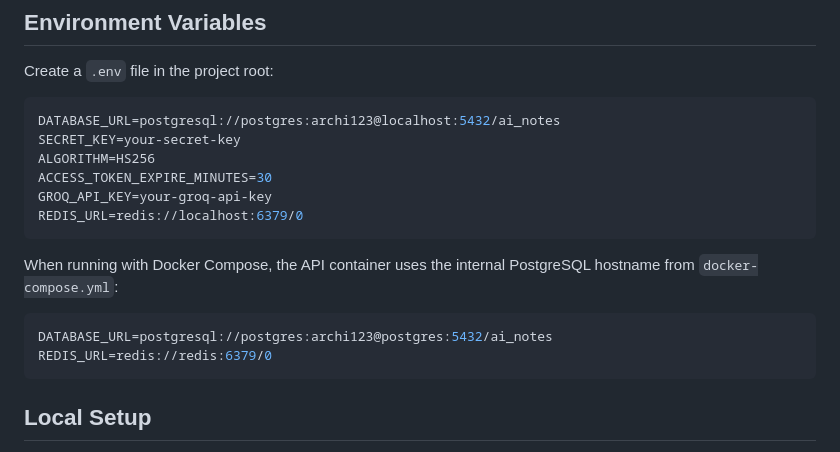
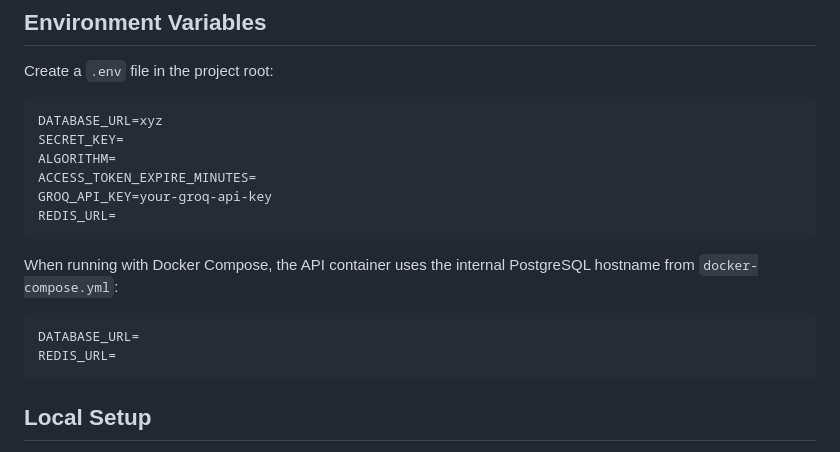
Before and after one commit to Archi-Fating/ai-saas-notes-platform, a Markdown page: README.md, the part around the change. Drawn GitHub-style.

Commit message:
Revise .env example values in README
Updated environment variable placeholders in README.

````diff
--- a/README.md
+++ b/README.md
@@ -111,19 +111,19 @@ User uploads a file
 Create a `.env` file in the project root:
 
 ```env
-DATABASE_URL=postgresql://postgres:archi123@localhost:5432/ai_notes
-SECRET_KEY=your-secret-key
-ALGORITHM=HS256
-ACCESS_TOKEN_EXPIRE_MINUTES=30
+DATABASE_URL=xyz
+SECRET_KEY=
+ALGORITHM=
+ACCESS_TOKEN_EXPIRE_MINUTES=
 GROQ_API_KEY=your-groq-api-key
-REDIS_URL=redis://localhost:6379/0
+REDIS_URL=
 ```
 
 When running with Docker Compose, the API container uses the internal PostgreSQL hostname from `docker-compose.yml`:
 
 ```env
-DATABASE_URL=postgresql://postgres:archi123@postgres:5432/ai_notes
-REDIS_URL=redis://redis:6379/0
+DATABASE_URL=
+REDIS_URL=
 ```
 
 ## Local Setup
````
